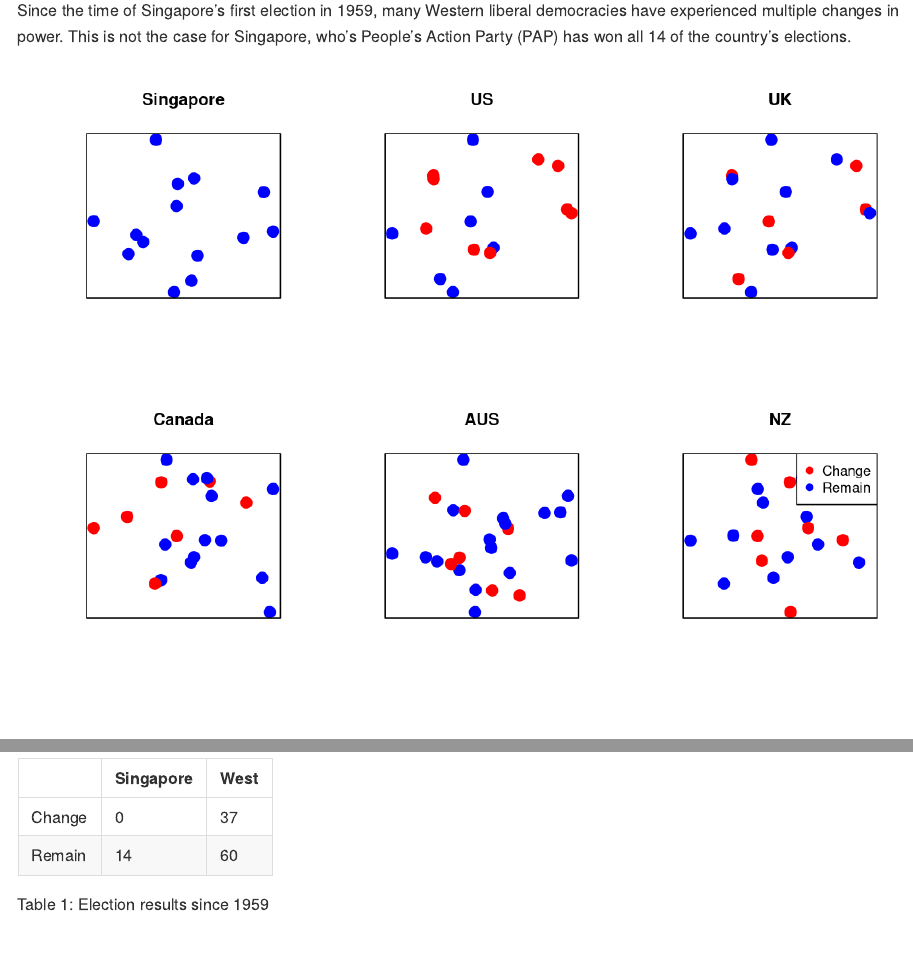
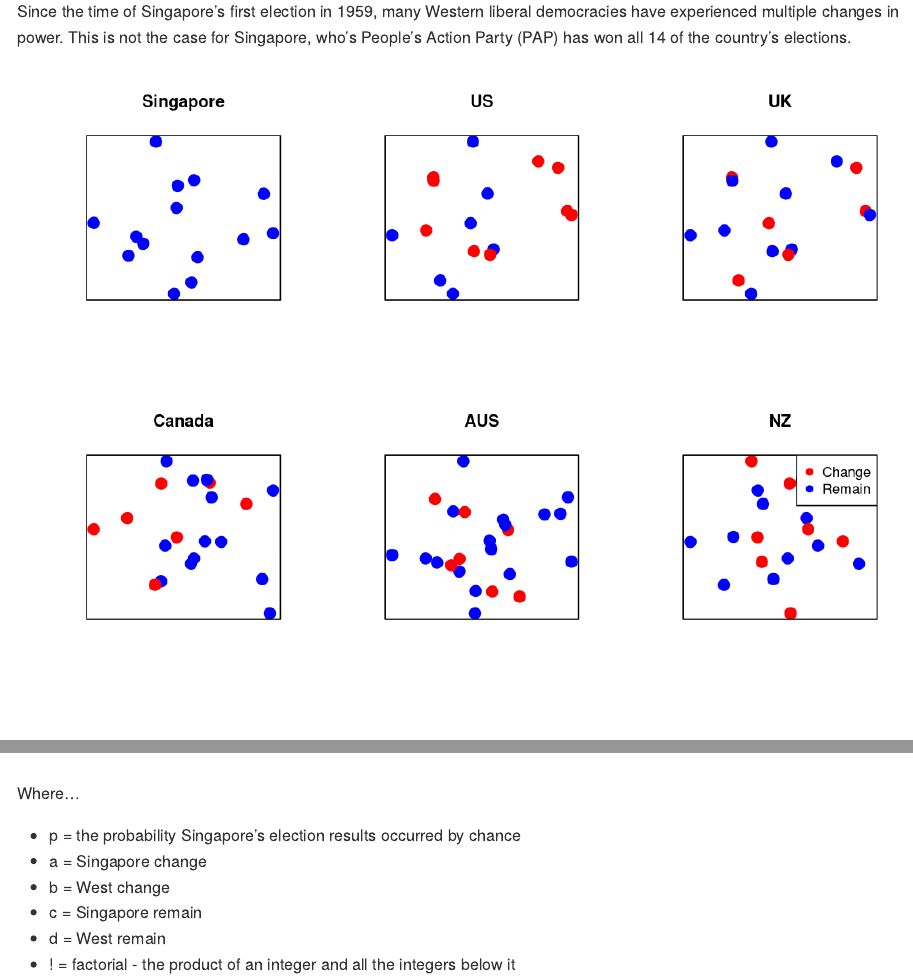
Before and after one commit to jcarterlab/The-Dictator, an R Markdown document (R/The-Dictator.Rmd): the page in a window 1100 px wide, from 470 px down before the commit and from 430 px down after it, so that both start at the same text, and a second part further down, joined at a grey line. Rendered offline with R 4.5, knitr and Pandoc, with nearby package versions; both versions are drawn in the output format of the newer one.

Commit message:
fixing math rendering

````diff
--- a/R/The-Dictator.Rmd
+++ b/R/The-Dictator.Rmd
@@ -2,7 +2,10 @@
 title: "The Dictator"
 author: "Jack Carter"
 date: "5/3/2023"
-output: "html_document"
+output:
+  github_document:
+    pandoc_args: --webtex
+always_allow_html: yes
 ---
 
 ```{r setup, include=FALSE}
@@ -144,7 +145,7 @@ contingency_table <- tibble(
   West = c(sum(west$change),sum(west$change==0))
 )
 table <- column_to_rownames(contingency_table, "change")
-kable(table, format = "simple", align = "l", caption = "Table 1: Election results since 1959")
+kable(table, format = "simple", align = "l")
 
 ```
 
````
Also changed, not shown: R/The-Dictator.html (deleted), R/The-Dictator.md, R/The-Dictator_files/figure-gfm/unnamed-chunk-1-1.png (added), R/The-Dictator_files/figure-gfm/unnamed-chunk-2-1.png (added), R/The-Dictator_files/figure-gfm/unnamed-chunk-5-1.png (added), R/The-Dictator_files/figure-gfm/unnamed-chunk-6-1.png (added), R/The-Dictator.Rmd (6 more changed lines).
